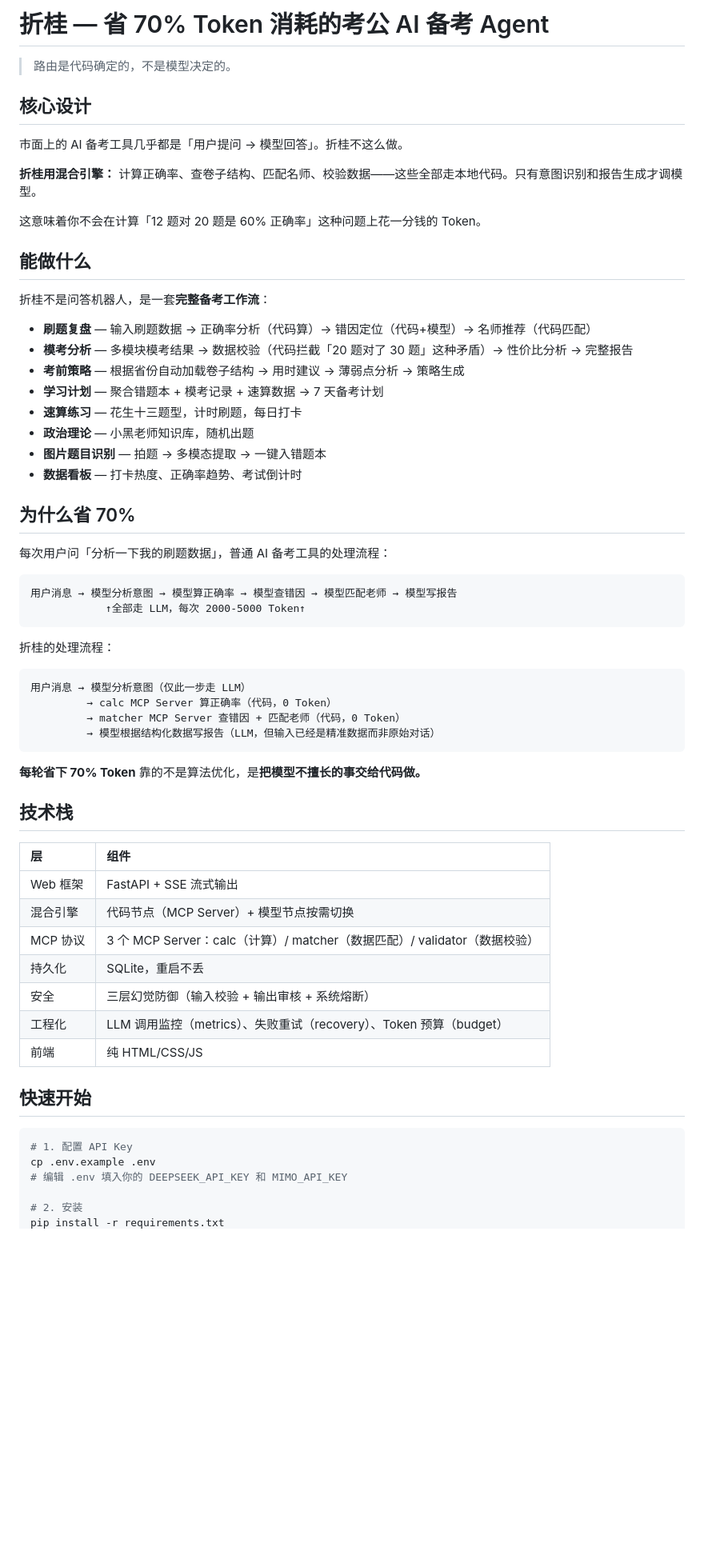
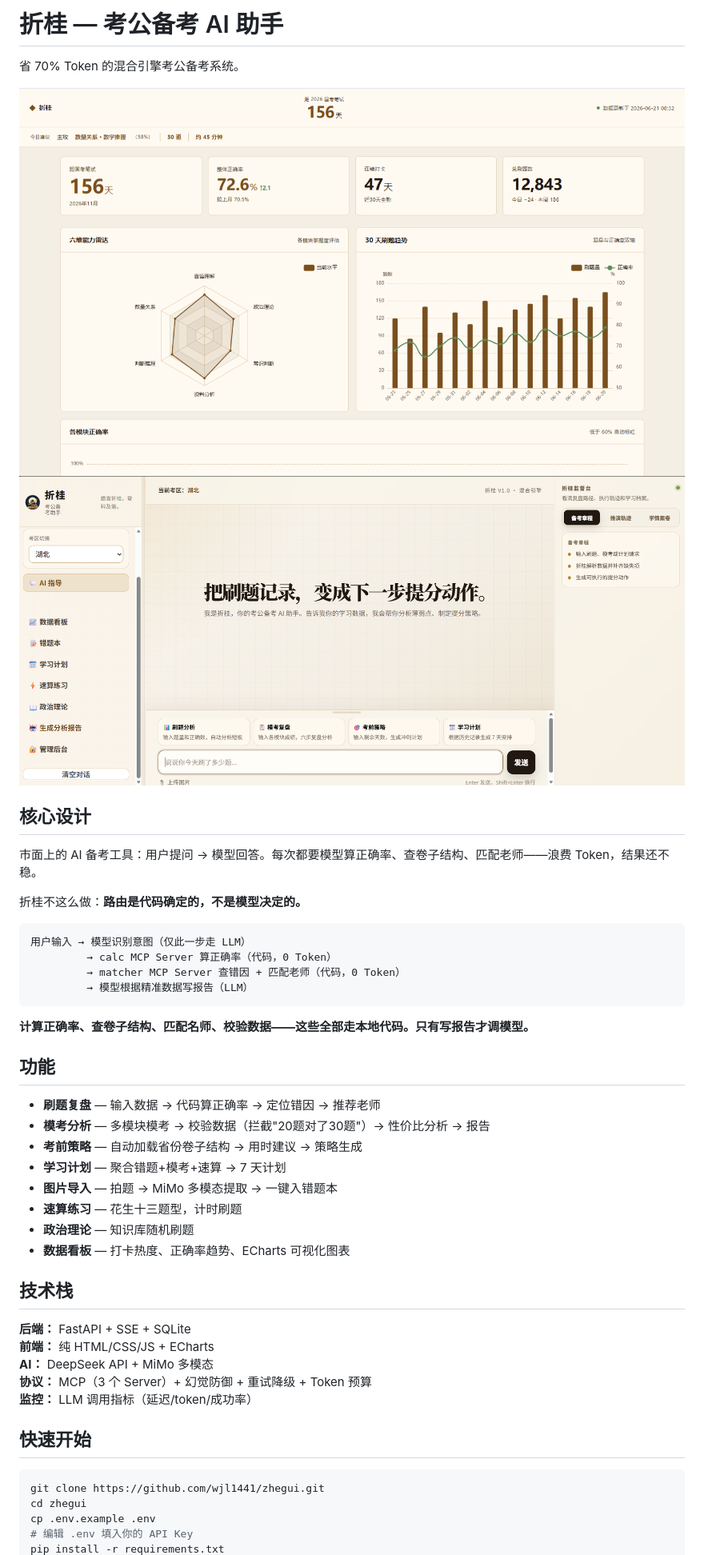
Before and after one commit to wjl1441/zhegui, a Markdown page: README.md, the part around one of its changes. Shown at 80% size. Rendered like a GitHub page; pictures changed too: screenshots/dashboard-charts.png (added), screenshots/dashboard-overview.png (added); blank space fills up the shorter version.

Commit message:
Pi: 看板修复完成 + 加截图 + 重写 README

````diff
--- a/README.md
+++ b/README.md
@@ -1,66 +1,49 @@
-# 折桂 — 省 70% Token 消耗的考公 AI 备考 Agent
+# 折桂 — 考公备考 AI 助手
 
-> 路由是代码确定的，不是模型决定的。
+省 70% Token 的混合引擎考公备考系统。
+
+![数据看板概览](screenshots/dashboard-overview.png)
+![图表分析](screenshots/dashboard-charts.png)
 
 ## 核心设计
 
-市面上的 AI 备考工具几乎都是「用户提问 → 模型回答」。折桂不这么做。
+市面上的 AI 备考工具：用户提问 → 模型回答。每次都要模型算正确率、查卷子结构、匹配老师——浪费 Token，结果还不稳。
 
-**折桂用混合引擎：** 计算正确率、查卷子结构、匹配名师、校验数据——这些全部走本地代码。只有意图识别和报告生成才调模型。
-
-这意味着你不会在计算「12 题对 20 题是 60% 正确率」这种问题上花一分钱的 Token。
-
-## 能做什么
-
-折桂不是问答机器人，是一套**完整备考工作流**：
-
-- **刷题复盘** — 输入刷题数据 → 正确率分析（代码算）→ 错因定位（代码+模型）→ 名师推荐（代码匹配）
-- **模考分析** — 多模块模考结果 → 数据校验（代码拦截「20 题对了 30 题」这种矛盾）→ 性价比分析 → 完整报告
-- **考前策略** — 根据省份自动加载卷子结构 → 用时建议 → 薄弱点分析 → 策略生成
-- **学习计划** — 聚合错题本 + 模考记录 + 速算数据 → 7 天备考计划
-- **速算练习** — 花生十三题型，计时刷题，每日打卡
-- **政治理论** — 小黑老师知识库，随机出题
-- **图片题目识别** — 拍题 → 多模态提取 → 一键入错题本
-- **数据看板** — 打卡热度、正确率趋势、考试倒计时
-
-## 为什么省 70%
-
-每次用户问「分析一下我的刷题数据」，普通 AI 备考工具的处理流程：
+折桂不这么做：**路由是代码确定的，不是模型决定的。**
 
 ```
-用户消息 → 模型分析意图 → 模型算正确率 → 模型查错因 → 模型匹配老师 → 模型写报告
-            ↑全部走 LLM，每次 2000-5000 Token↑
+用户输入 → 模型识别意图（仅此一步走 LLM）
+         → calc MCP Server 算正确率（代码，0 Token）
+         → matcher MCP Server 查错因 + 匹配老师（代码，0 Token）
+         → 模型根据精准数据写报告（LLM）
 ```
 
-折桂的处理流程：
+**计算正确率、查卷子结构、匹配名师、校验数据——这些全部走本地代码。只有写报告才调模型。**
 
-```
-用户消息 → 模型分析意图（仅此一步走 LLM）
-         → calc MCP Server 算正确率（代码，0 Token）
-         → matcher MCP Server 查错因 + 匹配老师（代码，0 Token）
-         → 模型根据结构化数据写报告（LLM，但输入已经是精准数据而非原始对话）
-```
+## 功能
 
-**每轮省下 70% Token** 靠的不是算法优化，是**把模型不擅长的事交给代码做。**
+- **刷题复盘** — 输入数据 → 代码算正确率 → 定位错因 → 推荐老师
+- **模考分析** — 多模块模考 → 校验数据（拦截"20题对了30题"）→ 性价比分析 → 报告
+- **考前策略** — 自动加载省份卷子结构 → 用时建议 → 策略生成
+- **学习计划** — 聚合错题+模考+速算 → 7 天计划
+- **图片导入** — 拍题 → MiMo 多模态提取 → 一键入错题本
+- **速算练习** — 花生十三题型，计时刷题
+- **政治理论** — 知识库随机刷题
+- **数据看板** — 打卡热度、正确率趋势、ECharts 可视化图表
 
 ## 技术栈
 
-| 层 | 组件 |
-|:--|:-----|
-| Web 框架 | FastAPI + SSE 流式输出 |
-| 混合引擎 | 代码节点（MCP Server）+ 模型节点按需切换 |
-| MCP 协议 | 3 个 MCP Server：calc（计算）/ matcher（数据匹配）/ validator（数据校验） |
-| 持久化 | SQLite，重启不丢 |
-| 安全 | 三层幻觉防御（输入校验 + 输出审核 + 系统熔断） |
-| 工程化 | LLM 调用监控（metrics）、失败重试（recovery）、Token 预算（budget） |
-| 前端 | 纯 HTML/CSS/JS |
+**后端：** FastAPI + SSE + SQLite
+**前端：** 纯 HTML/CSS/JS + ECharts
+**AI：** DeepSeek API + MiMo 多模态
+**协议：** MCP（3 个 Server）+ 幻觉防御 + 重试降级 + Token 预算
+**监控：** LLM 调用指标（延迟/token/成功率）
 
 ## 快速开始
 
 ```bash
-# 1. 配置 API Key
+git clone https://github.com/wjl1441/zhegui.git
+cd zhegui
 cp .env.example .env
-# 编辑 .env 填入你的 DEEPSEEK_API_KEY 和 MIMO_API_KEY
-
-# 2. 安装
+# 编辑 .env 填入你的 API Key
 pip install -r requirements.txt
````
Also changed, not shown: other parts of README.md (+18 -35 lines), 2 other files.
